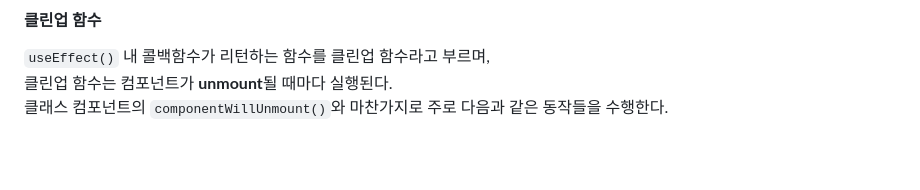
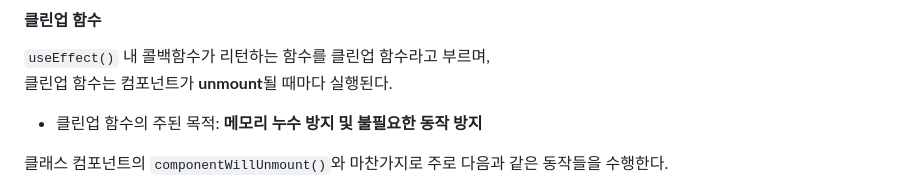
Before and after one commit to seyoonagain/oz, a Markdown page: React&Redux/1017/notes.md, the part around one of its changes. Rendered like a GitHub page; blank space fills up the shorter version.

```diff
--- a/React&Redux/1017/notes.md
+++ b/React&Redux/1017/notes.md
@@ -151,6 +151,9 @@ useEffect(() => {
 
 `useEffect()` 내 콜백함수가 리턴하는 함수를 클린업 함수라고 부르며,
 클린업 함수는 컴포넌트가 **unmount**될 때마다 실행된다.
+
+- 클린업 함수의 주된 목적: **메모리 누수 방지 및 불필요한 동작 방지**
+
 클래스 컴포넌트의 `componentWillUnmount()`와 마찬가지로 주로 다음과 같은 동작들을 수행한다.
 
 - 타이머 제거
```
Also changed, not shown: other parts of React&Redux/1017/notes.md (+0 -2 lines).
